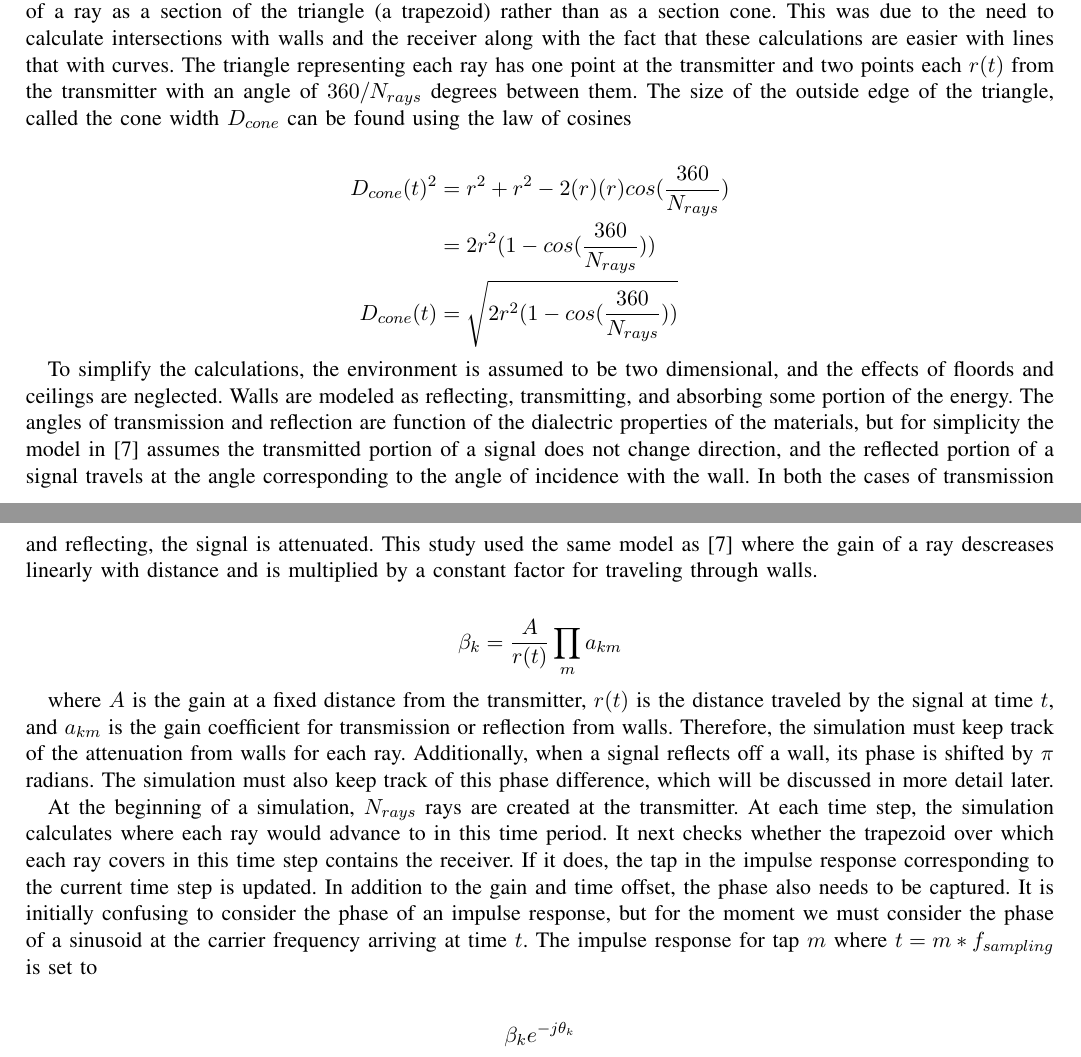
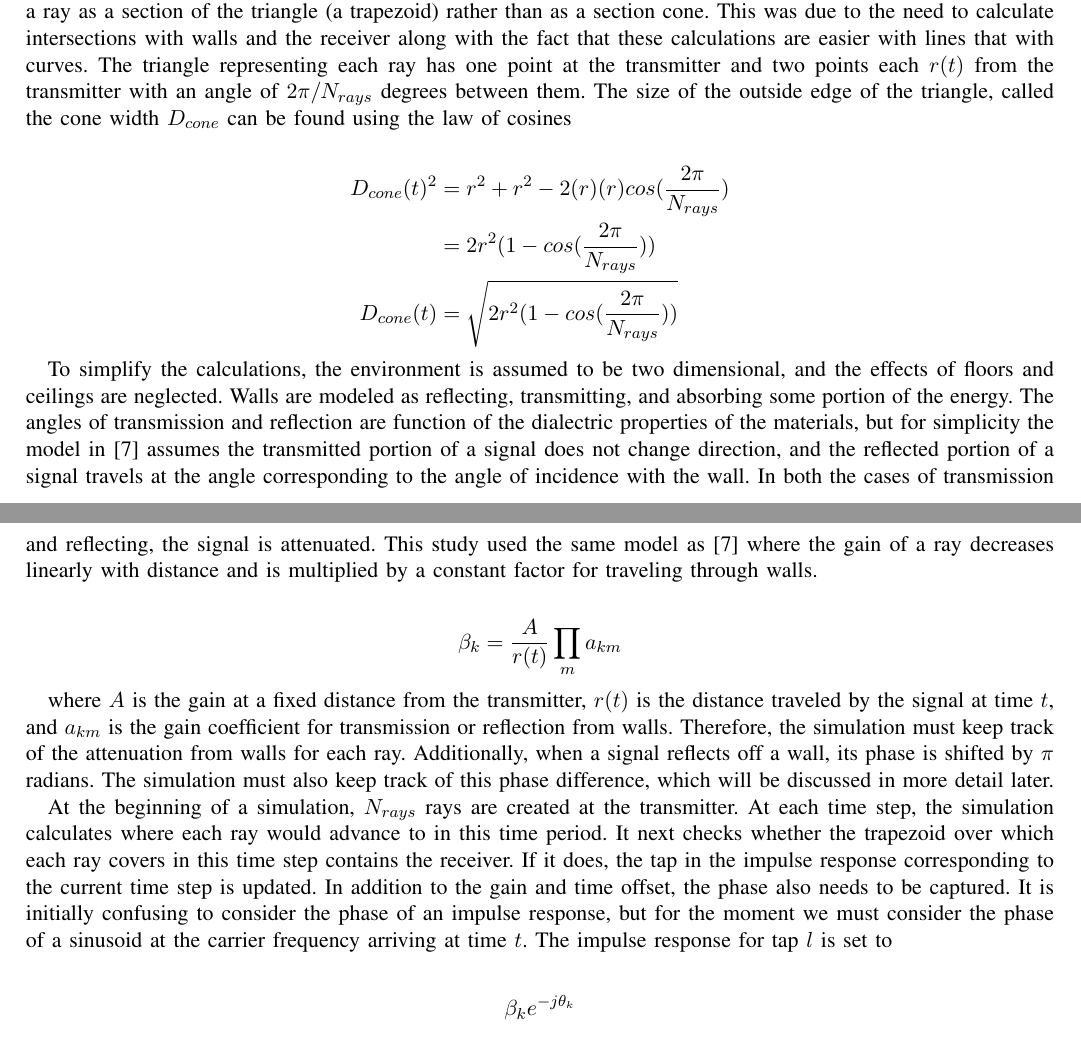
Before and after one commit to USRPMAN/wifi-radar, a LaTeX paper (report.tex): two parts of pages 2 and 3 of 13, joined at a grey line, cut so that both start at the same text. Compiled offline with pdfLaTeX.

Commit message:
fixed a couple typos

```diff
--- a/report.tex
+++ b/report.tex
@@ -92,15 +92,15 @@ where for signal path $k$, $\beta_k$ is the gain, $\theta_k$ is the phase for a
 
 As an impulse is transmitted, the signal is transmitted in all directions with equal strength. This is modeled by a number of discrete rays with a corresponding cone width. At each time step in the simulation, each ray moves in its current direction, and its width increases. Calculation of intersection with walls is only performed on the center line segment of each ray, so a large number of rays may be needed to keep the simulation accurate.
 
-In implementation, it was found to be easier to model each ray as a triangle instead of a cone, and time step of a ray as a section of the triangle (a trapezoid) rather than as a section cone. This was due to the need to calculate intersections with walls and the receiver along with the fact that these calculations are easier with lines that with curves. The triangle representing each ray has one point at the transmitter and two points each $r(t)$ from the transmitter with an angle of $360/N_{rays}$ degrees between them. The size of the outside edge of the triangle, called the cone width $D_{cone}$ can be found using the law of cosines
+In implementation, it was found to be easier to model each ray as a triangle instead of a cone, and time step of a ray as a section of the triangle (a trapezoid) rather than as a section cone. This was due to the need to calculate intersections with walls and the receiver along with the fact that these calculations are easier with lines that with curves. The triangle representing each ray has one point at the transmitter and two points each $r(t)$ from the transmitter with an angle of $2 \pi/N_{rays}$ degrees between them. The size of the outside edge of the triangle, called the cone width $D_{cone}$ can be found using the law of cosines
 
 \begin{align*}
-D_{cone}(t)^2 &= r^2 + r^2 - 2(r)(r)cos(\frac{360}{N_{rays}}) \\
-              &= 2r^2(1 - cos(\frac{360}{N_{rays}})) \\
-D_{cone}(t) &= \sqrt{2r^2(1 - cos(\frac{360}{N_{rays}}))}
+D_{cone}(t)^2 &= r^2 + r^2 - 2(r)(r)cos(\frac{2 \pi}{N_{rays}}) \\
+              &= 2r^2(1 - cos(\frac{2 \pi}{N_{rays}})) \\
+D_{cone}(t) &= \sqrt{2r^2(1 - cos(\frac{2 \pi}{N_{rays}}))}
 \end{align*}
 
-To simplify the calculations, the environment is assumed to be two dimensional, and the effects of floords and ceilings are neglected. Walls are modeled as reflecting, transmitting, and absorbing some portion of the energy. The angles of transmission and reflection are function of the dialectric properties of the materials, but for simplicity the model in \cite{Holt} assumes the transmitted portion of a signal does not change direction, and the reflected portion of a signal travels at the angle corresponding to the angle of incidence with the wall. In both the cases of transmission and reflecting, the signal is attenuated. This study used the same model as \cite{Holt} where the gain of a ray descreases linearly with distance and is multiplied by a constant factor for traveling through walls.
+To simplify the calculations, the environment is assumed to be two dimensional, and the effects of floors and ceilings are neglected. Walls are modeled as reflecting, transmitting, and absorbing some portion of the energy. The angles of transmission and reflection are function of the dialectric properties of the materials, but for simplicity the model in \cite{Holt} assumes the transmitted portion of a signal does not change direction, and the reflected portion of a signal travels at the angle corresponding to the angle of incidence with the wall. In both the cases of transmission and reflecting, the signal is attenuated. This study used the same model as \cite{Holt} where the gain of a ray decreases linearly with distance and is multiplied by a constant factor for traveling through walls.
 
 \begin{align*}
  \beta_k = \frac{A}{r(t)} \prod_m a_{km}
@@ -108,7 +108,7 @@ To simplify the calculations, the environment is assumed to be two dimensional,
 
 where $A$ is the gain at a fixed distance from the transmitter, $r(t)$ is the distance traveled by the signal at time $t$, and $a_{km}$ is the gain coefficient for transmission or reflection from walls. Therefore, the simulation must keep track of the attenuation from walls for each ray. Additionally, when a signal reflects off a wall, its phase is shifted by $\pi$ radians. The simulation must also keep track of this phase difference, which will be discussed in more detail later.
 
-At the beginning of a simulation, $N_{rays}$ rays are created at the transmitter. At each time step, the simulation calculates where each ray would advance to in this time period. It next checks whether the trapezoid over which each ray covers in this time step contains the receiver. If it does, the tap in the impulse response corresponding to the current time step is updated. In addition to the gain and time offset, the phase also needs to be captured. It is initially confusing to consider the phase of an impulse response, but for the moment we must consider the phase of a sinusoid at the carrier frequency arriving at time $t$. The impulse response for tap $m$ where $t=m*f_{sampling}$ is set to
+At the beginning of a simulation, $N_{rays}$ rays are created at the transmitter. At each time step, the simulation calculates where each ray would advance to in this time period. It next checks whether the trapezoid over which each ray covers in this time step contains the receiver. If it does, the tap in the impulse response corresponding to the current time step is updated. In addition to the gain and time offset, the phase also needs to be captured. It is initially confusing to consider the phase of an impulse response, but for the moment we must consider the phase of a sinusoid at the carrier frequency arriving at time $t$. The impulse response for tap $l$ is set to
 
 \begin{align*}
 \beta_{k} e^{-j \theta_k}
```
Also changed, not shown: report.tex (2 more changed lines).
